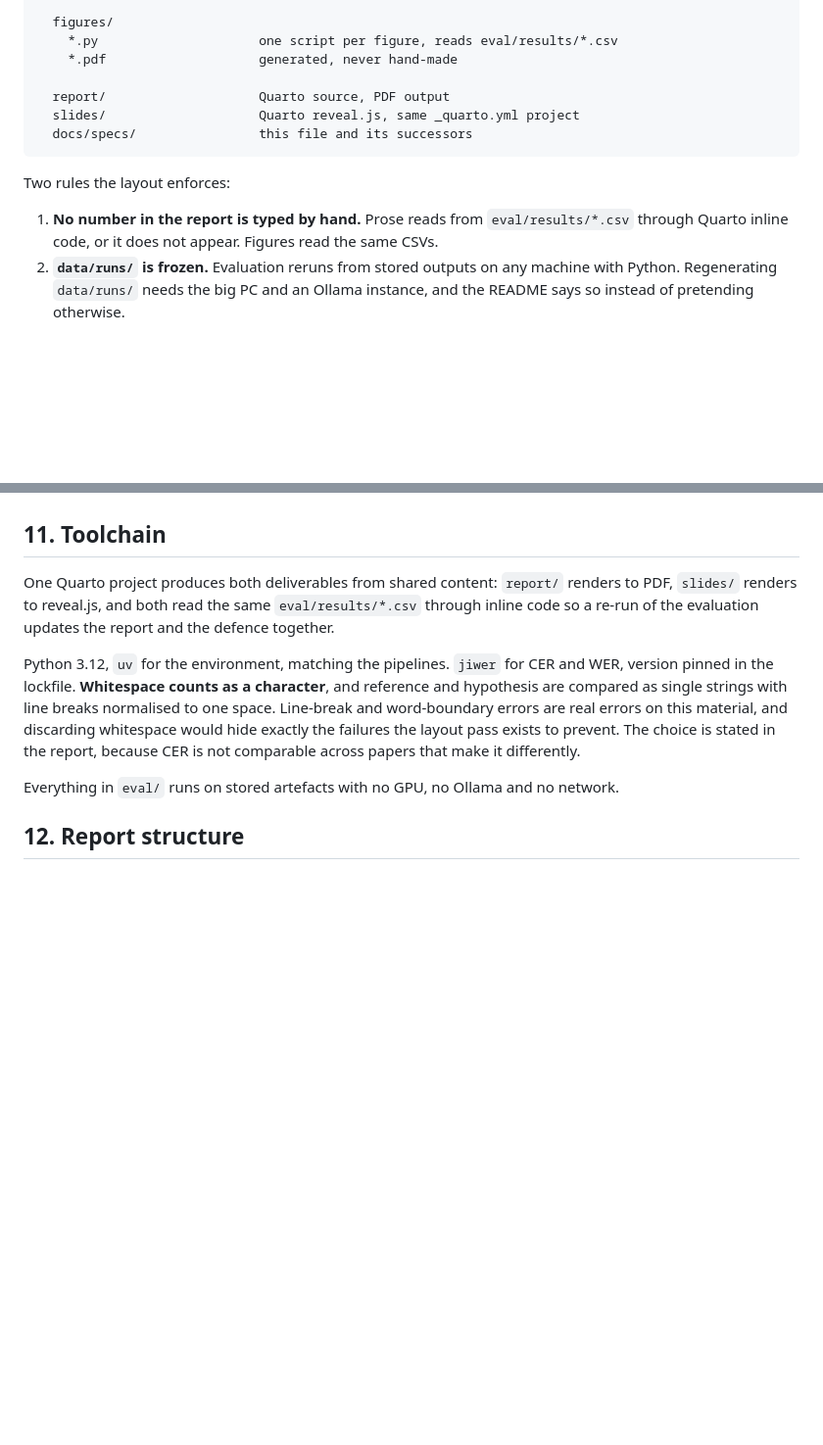
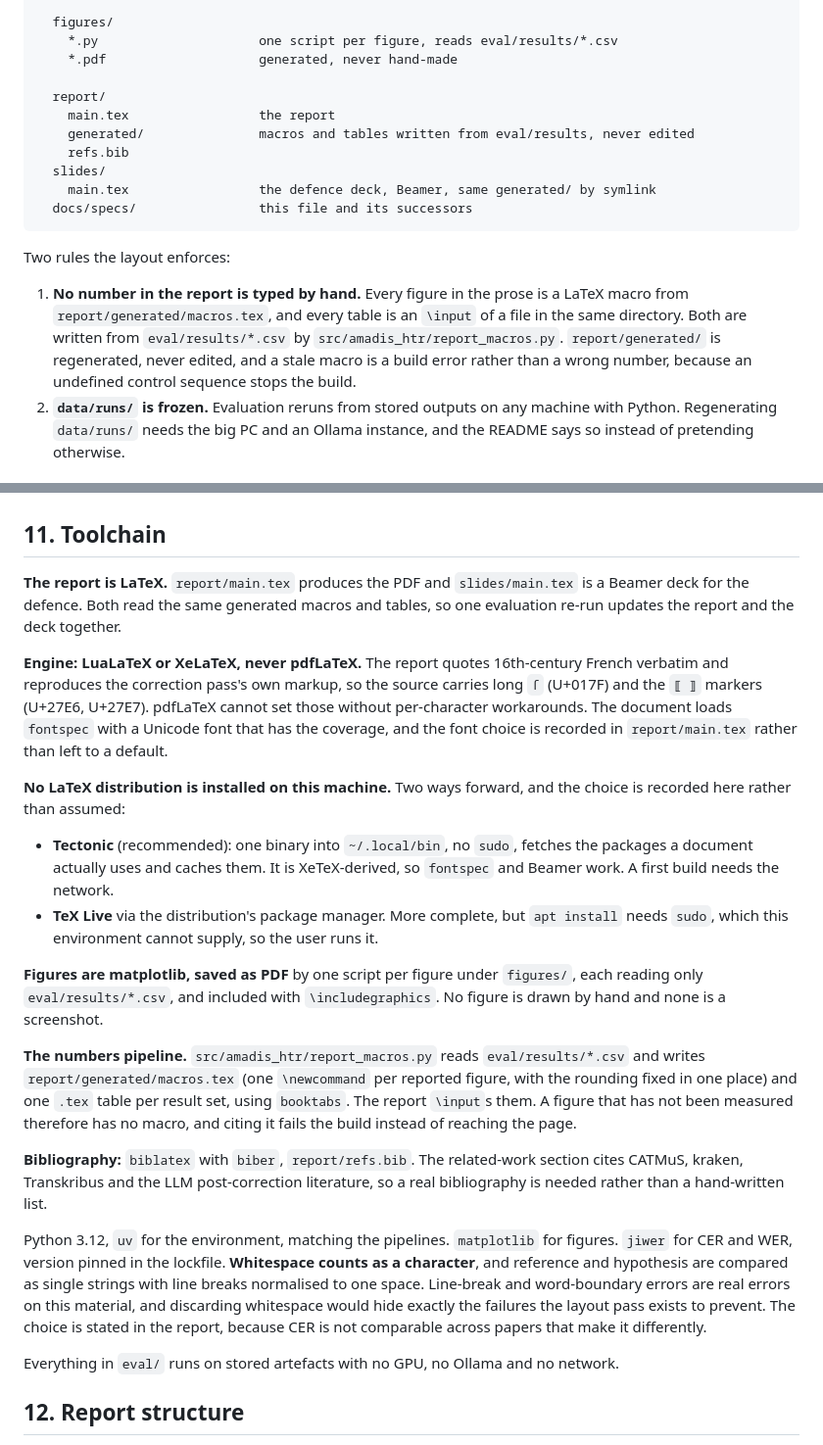
Before and after one commit to Axl-Lvy/amadis-htr, a Markdown page: docs/specs/2026-09-18-amadis-htr-report-design.md, 2 parts joined by grey strips. Shown at 98% size. GitHub-like rendering; blank space fills up the shorter version.

Commit message:
docs: the report is LaTeX, not Quarto
LuaLaTeX or XeLaTeX, because the report quotes long s and the correction
markers verbatim. Numbers reach the prose as generated \newcommand macros and
booktabs tables written from eval/results, so citing an unmeasured figure
fails the build. Figures are matplotlib PDFs. No LaTeX engine is installed
here, so the engine choice is recorded rather than assumed.

````diff
--- a/docs/specs/2026-09-18-amadis-htr-report-design.md
+++ b/docs/specs/2026-09-18-amadis-htr-report-design.md
@@ -127,15 +127,23 @@ amadis-htr/
     *.py                     one script per figure, reads eval/results/*.csv
     *.pdf                    generated, never hand-made
 
-  report/                    Quarto source, PDF output
-  slides/                    Quarto reveal.js, same _quarto.yml project
+  report/
+    main.tex                 the report
+    generated/               macros and tables written from eval/results, never edited
+    refs.bib
+  slides/
+    main.tex                 the defence deck, Beamer, same generated/ by symlink
   docs/specs/                this file and its successors
 ```
 
 Two rules the layout enforces:
 
-1. **No number in the report is typed by hand.** Prose reads from `eval/results/*.csv`
-   through Quarto inline code, or it does not appear. Figures read the same CSVs.
+1. **No number in the report is typed by hand.** Every figure in the prose is a LaTeX
+   macro from `report/generated/macros.tex`, and every table is an `\input` of a file in
+   the same directory. Both are written from `eval/results/*.csv` by
+   `src/amadis_htr/report_macros.py`. `report/generated/` is regenerated, never edited, and
+   a stale macro is a build error rather than a wrong number, because an undefined control
+   sequence stops the build.
 2. **`data/runs/` is frozen.** Evaluation reruns from stored outputs on any machine
    with Python. Regenerating `data/runs/` needs the big PC and an Ollama instance, and
    the README says so instead of pretending otherwise.
@@ -522,11 +530,41 @@ rather than estimated. The plan carries a named fallback for each.
 
 ## 11. Toolchain
 
-One Quarto project produces both deliverables from shared content: `report/` renders to
-PDF, `slides/` renders to reveal.js, and both read the same `eval/results/*.csv` through
-inline code so a re-run of the evaluation updates the report and the defence together.
+**The report is LaTeX.** `report/main.tex` produces the PDF and `slides/main.tex` is a
+Beamer deck for the defence. Both read the same generated macros and tables, so one
+evaluation re-run updates the report and the deck together.
 
-Python 3.12, `uv` for the environment, matching the pipelines. `jiwer` for CER and WER,
+**Engine: LuaLaTeX or XeLaTeX, never pdfLaTeX.** The report quotes 16th-century French
+verbatim and reproduces the correction pass's own markup, so the source carries long `ſ`
+(U+017F) and the `⟦ ⟧` markers (U+27E6, U+27E7). pdfLaTeX cannot set those without
+per-character workarounds. The document loads `fontspec` with a Unicode font that has the
+coverage, and the font choice is recorded in `report/main.tex` rather than left to a
+default.
+
+**No LaTeX distribution is installed on this machine.** Two ways forward, and the choice
+is recorded here rather than assumed:
+
+- **Tectonic** (recommended): one binary into `~/.local/bin`, no `sudo`, fetches the
+  packages a document actually uses and caches them. It is XeTeX-derived, so `fontspec`
+  and Beamer work. A first build needs the network.
+- **TeX Live** via the distribution's package manager. More complete, but `apt install`
+  needs `sudo`, which this environment cannot supply, so the user runs it.
+
+**Figures are matplotlib, saved as PDF** by one script per figure under `figures/`, each
+reading only `eval/results/*.csv`, and included with `\includegraphics`. No figure is
+drawn by hand and none is a screenshot.
+
+**The numbers pipeline.** `src/amadis_htr/report_macros.py` reads `eval/results/*.csv` and
+writes `report/generated/macros.tex` (one `\newcommand` per reported figure, with the
+rounding fixed in one place) and one `.tex` table per result set, using `booktabs`. The
+report `\input`s them. A figure that has not been measured therefore has no macro, and
+citing it fails the build instead of reaching the page.
+
+**Bibliography:** `biblatex` with `biber`, `report/refs.bib`. The related-work section
+cites CATMuS, kraken, Transkribus and the LLM post-correction literature, so a real
+bibliography is needed rather than a hand-written list.
+
+Python 3.12, `uv` for the environment, matching the pipelines. `matplotlib` for figures. `jiwer` for CER and WER,
 version pinned in the lockfile. **Whitespace counts as a character**, and reference and
 hypothesis are compared as single strings with line breaks normalised to one space.
 Line-break and word-boundary errors are real errors on this material, and discarding
````
Also changed, not shown: docs/plans/2026-09-18-evaluation-harness.md (+12 -4 lines).
